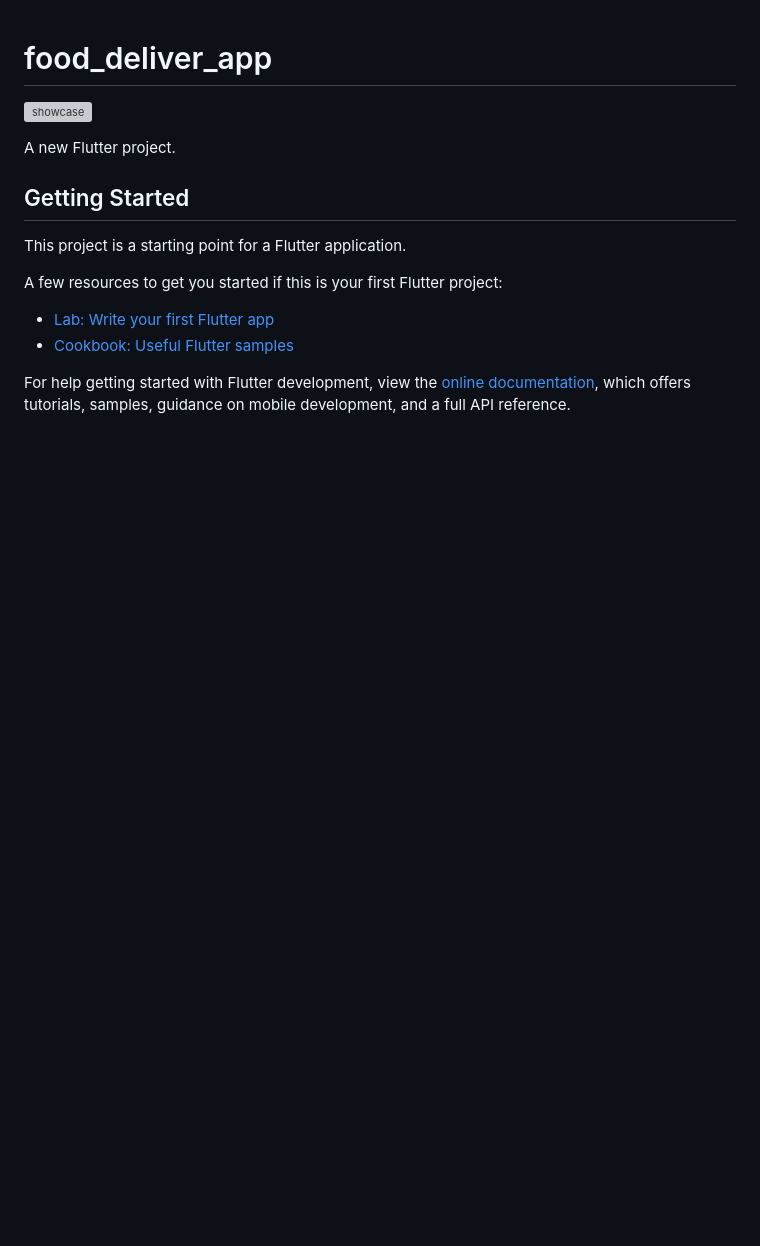
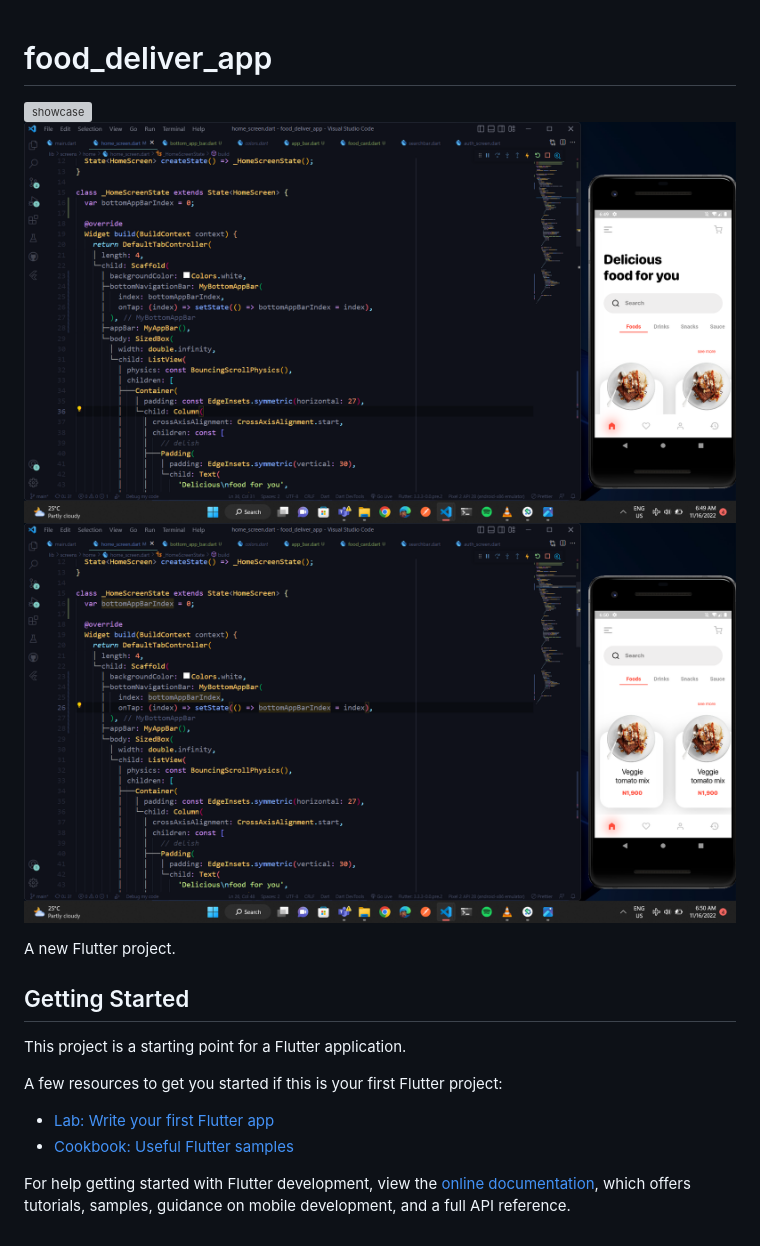
Before and after one commit to John-Daniels/flutter-food-delivery-app, a Markdown page: README.md, the part around the change. Rendered like a GitHub page; pictures changed too: showcase/screenshot1.png (added), showcase/screenshot2.png (added); blank space fills up the shorter version; grey boxes are pictures that could not be loaded.

```diff
--- a/README.md
+++ b/README.md
@@ -1,6 +1,8 @@
 # food_deliver_app
 
-![showcase](./showcase.png)
+![showcase](./showcase/showcase.png)
+![showcase](./showcase/screenshot1.png)
+![showcase](./showcase/screenshot2.png)
 
 A new Flutter project.
 
```
Also changed, not shown: 1 other file.
